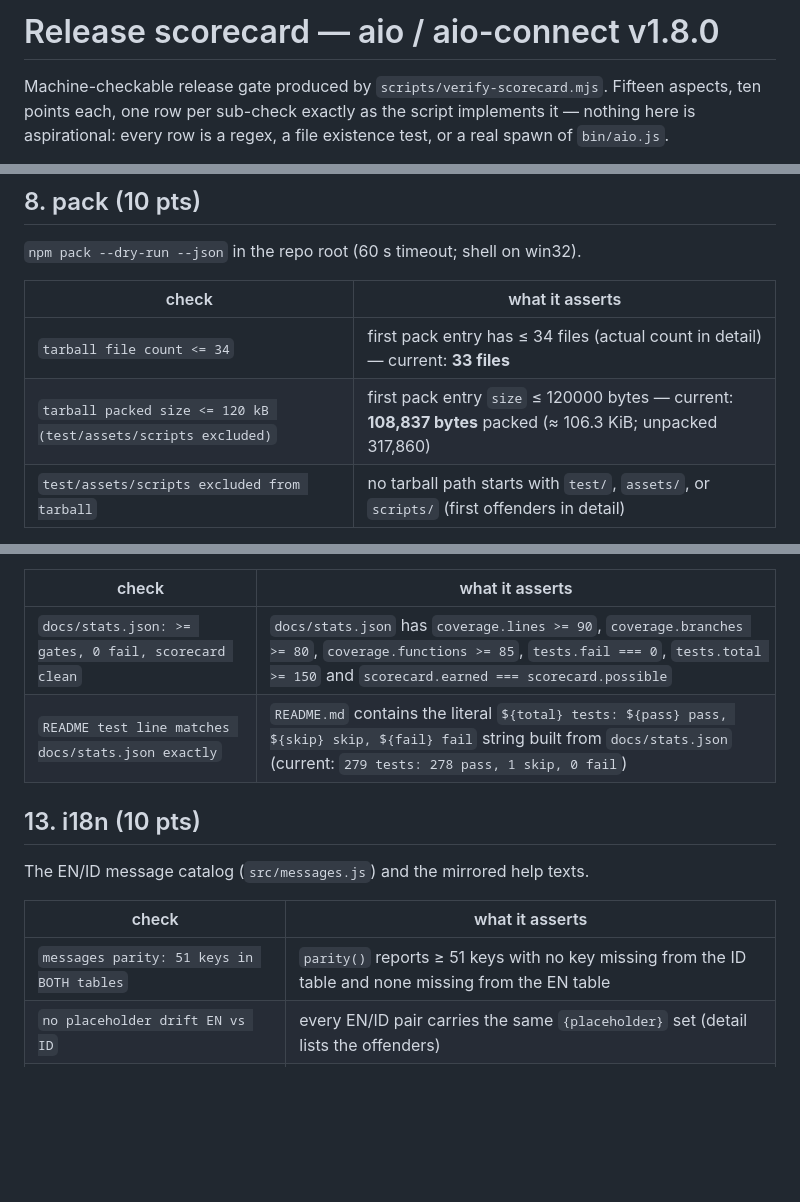
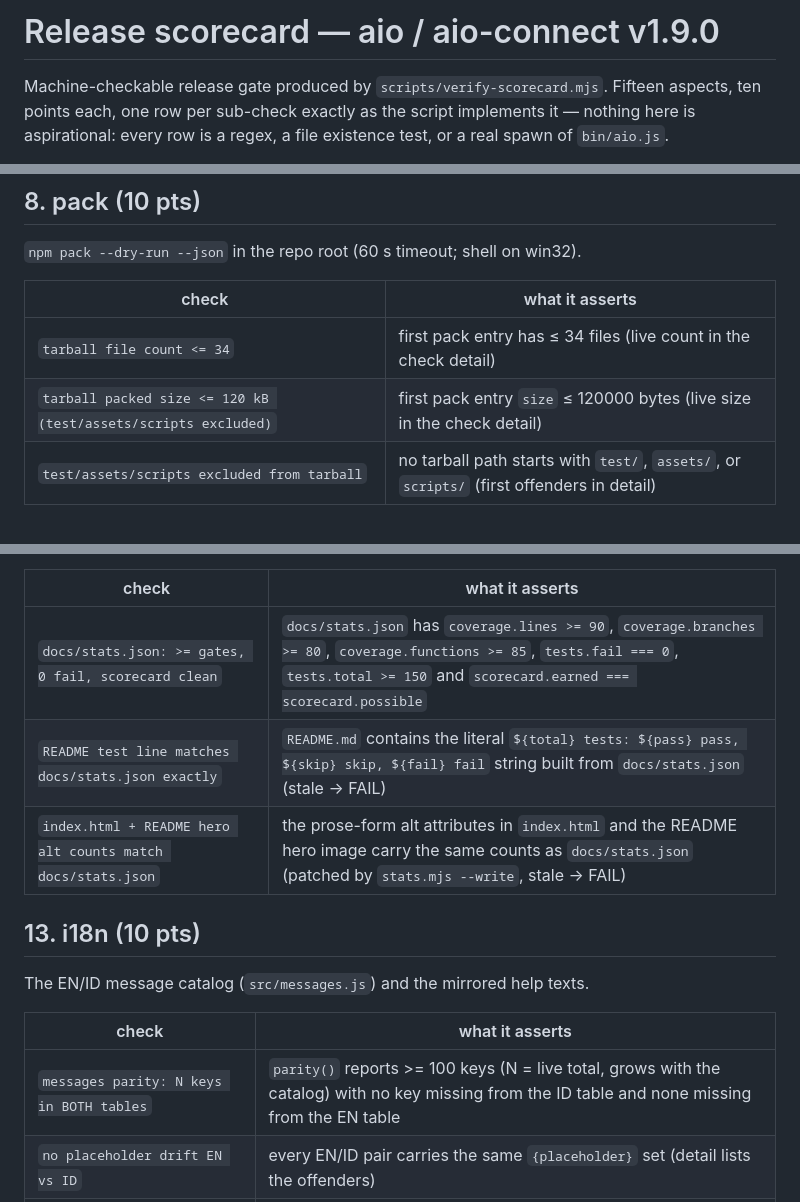
Before and after one commit to MRaihan-XXL/all-in-one, a Markdown page: docs/SCORECARD.md, 3 parts joined by grey strips. Drawn GitHub-style; blank space fills up the shorter version.

```diff
--- a/docs/SCORECARD.md
+++ b/docs/SCORECARD.md
@@ -1,4 +1,4 @@
-# Release scorecard — aio / aio-connect v1.8.0
+# Release scorecard — aio / aio-connect v1.9.0
 
 Machine-checkable release gate produced by `scripts/verify-scorecard.mjs`.
 Fifteen aspects, ten points each, one row per sub-check exactly as the script
@@ -89,8 +89,8 @@ Real spawns of `bin/aio.js` (`node`, 30 s timeout, `NO_COLOR=1`).
 
 | check | what it asserts |
 |---|---|
-| `tarball file count <= 34` | first pack entry has ≤ 34 files (actual count in detail) — current: **33 files** |
-| `tarball packed size <= 120 kB (test/assets/scripts excluded)` | first pack entry `size` ≤ 120000 bytes — current: **108,837 bytes** packed (≈ 106.3 KiB; unpacked 317,860) |
+| `tarball file count <= 34` | first pack entry has ≤ 34 files (live count in the check detail) |
+| `tarball packed size <= 120 kB (test/assets/scripts excluded)` | first pack entry `size` ≤ 120000 bytes (live size in the check detail) |
 | `test/assets/scripts excluded from tarball` | no tarball path starts with `test/`, `assets/`, or `scripts/` (first offenders in detail) |
 
 If `npm pack` fails or its JSON is unparsable, this aspect instead records a
@@ -139,7 +139,8 @@ Recorded numbers, never hand-typed: `docs/stats.json` is written by
 | check | what it asserts |
 |---|---|
 | `docs/stats.json: >= gates, 0 fail, scorecard clean` | `docs/stats.json` has `coverage.lines >= 90`, `coverage.branches >= 80`, `coverage.functions >= 85`, `tests.fail === 0`, `tests.total >= 150` and `scorecard.earned === scorecard.possible` |
-| `README test line matches docs/stats.json exactly` | `README.md` contains the literal `${total} tests: ${pass} pass, ${skip} skip, ${fail} fail` string built from `docs/stats.json` (current: `279 tests: 278 pass, 1 skip, 0 fail`) |
+| `README test line matches docs/stats.json exactly` | `README.md` contains the literal `${total} tests: ${pass} pass, ${skip} skip, ${fail} fail` string built from `docs/stats.json` (stale → FAIL) |
+| `index.html + README hero alt counts match docs/stats.json` | the prose-form alt attributes in `index.html` and the README hero image carry the same counts as `docs/stats.json` (patched by `stats.mjs --write`, stale → FAIL) |
 
 ## 13. i18n (10 pts)
 
@@ -147,7 +148,7 @@ The EN/ID message catalog (`src/messages.js`) and the mirrored help texts.
 
 | check | what it asserts |
 |---|---|
-| `messages parity: 51 keys in BOTH tables` | `parity()` reports ≥ 51 keys with no key missing from the ID table and none missing from the EN table |
+| `messages parity: N keys in BOTH tables` | `parity()` reports >= 100 keys (N = live total, grows with the catalog) with no key missing from the ID table and none missing from the EN table |
 | `no placeholder drift EN vs ID` | every EN/ID pair carries the same `{placeholder}` set (detail lists the offenders) |
 | `msg renders (EN default + AIO_LANG=id switch)` | `msg('evolveDeprecated')` contains `deprecated` with the default language and `usang` after `AIO_LANG=id` |
 | `HELP_EN/HELP_ID line-for-line mirror` | the `HELP_EN` and `HELP_ID` template literals in `bin/aio.js` have equal line counts |
```
Also changed, not shown: other parts of docs/SCORECARD.md (+1 -1 lines), CHANGELOG.md (+51 -0 lines), PRD.md (+6 -4 lines).
